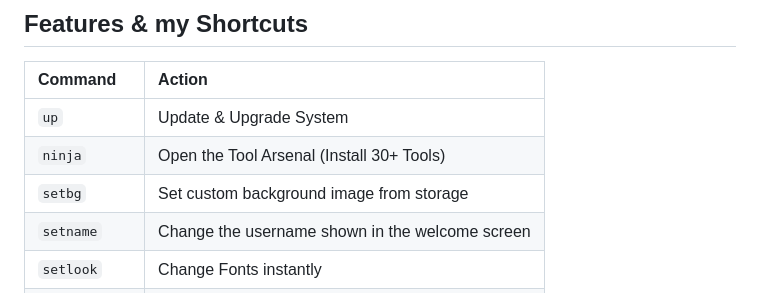
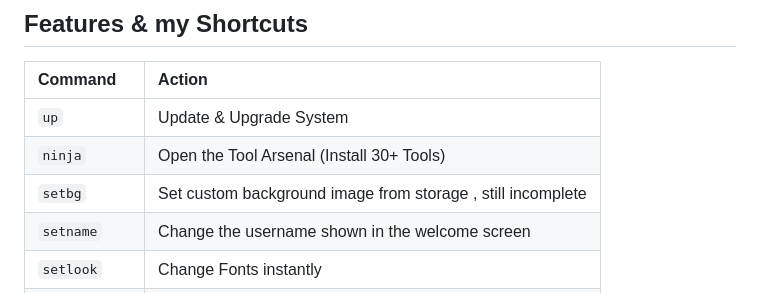
Before and after one commit to Worthiit/My-termux-zsh, a Markdown page: README.md, the part around the change. GitHub-like rendering.

```diff
--- a/README.md
+++ b/README.md
@@ -29,7 +29,7 @@ curl -fsSL https://raw.githubusercontent.com/Worthiit/My-termux-zsh/main/Myzsh.s
 | :--- | :--- |
 | `up` | Update & Upgrade System |
 | `ninja` | Open the Tool Arsenal (Install 30+ Tools) |
-| `setbg` | Set custom background image from storage |
+| `setbg` | Set custom background image from storage , still incomplete |
 | `setname` | Change the username shown in the welcome screen |
 | `setlook` | Change Fonts instantly |
 | `setstyle`| Change Color Scheme |
```
